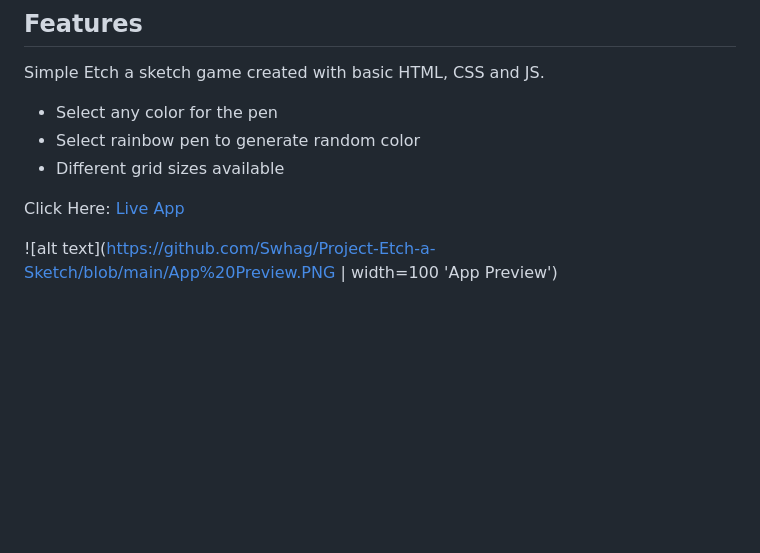
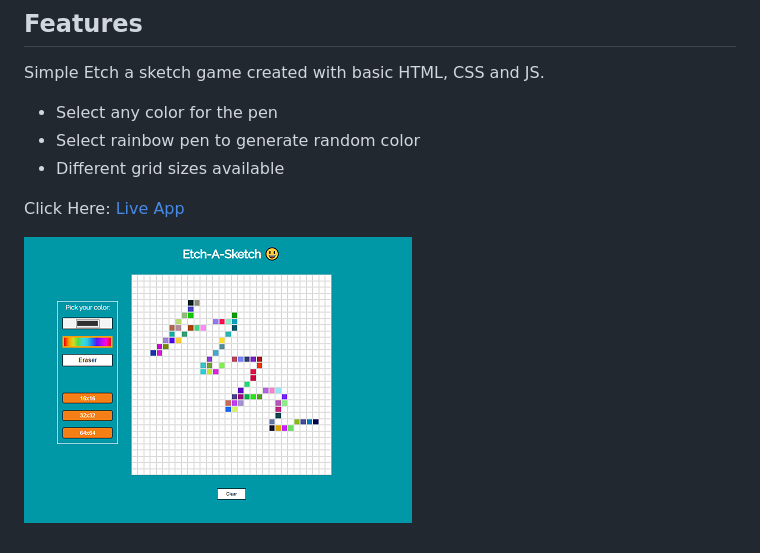
Before and after one commit to Swhag/Project-Etch-a-Sketch, a Markdown page: README.md, the part around the change. Rendered like a GitHub page; pictures changed too: App Preview.PNG; blank space fills up the shorter version.

Commit message:
preview image added

```diff
--- a/README.md
+++ b/README.md
@@ -10,4 +10,4 @@ Simple Etch a sketch game created with basic HTML, CSS and JS.
 
 Click Here: [Live App](https://swhag.github.io/Project-Etch-a-Sketch/)
 
-![alt text](https://github.com/Swhag/Project-Etch-a-Sketch/blob/main/App%20Preview.PNG | width=100 'App Preview')
+![alt text](https://github.com/Swhag/Project-Etch-a-Sketch/blob/main/App%20Preview.PNG 'App Preview')
```
